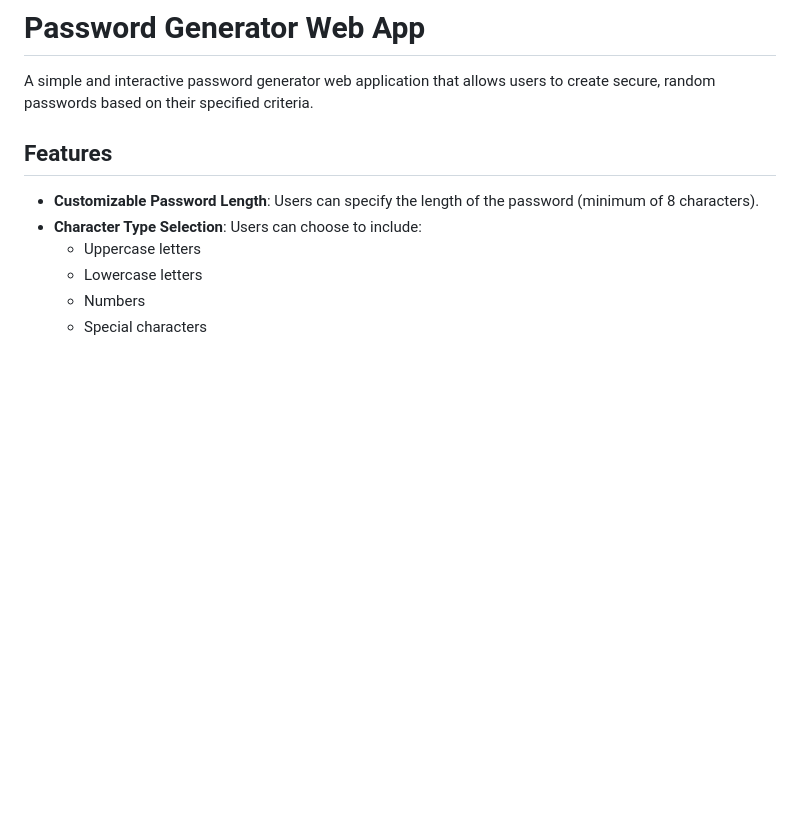
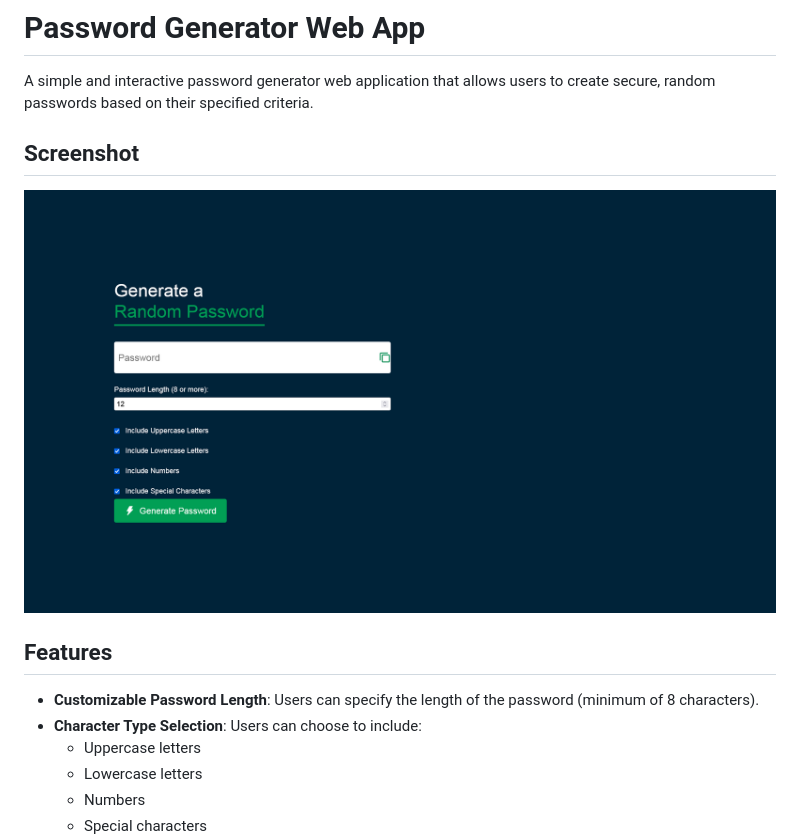
Before and after one commit to bahaamohammed/Password-Generator-Web, a Markdown page: README.md, the part around the change. GitHub-like rendering; pictures changed too: images/screenshot.png (added); blank space fills up the shorter version.

Commit message:
update Screenshot

```diff
--- a/README.md
+++ b/README.md
@@ -1,6 +1,10 @@
 # Password Generator Web App
 
 A simple and interactive password generator web application that allows users to create secure, random passwords based on their specified criteria.
+
+## Screenshot
+
+![Screenshot of the Quiz](images/screenshot.png)
 
 ## Features
 
```
